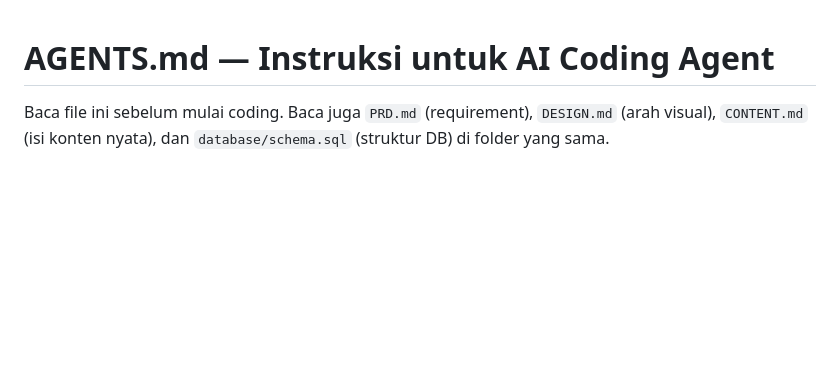
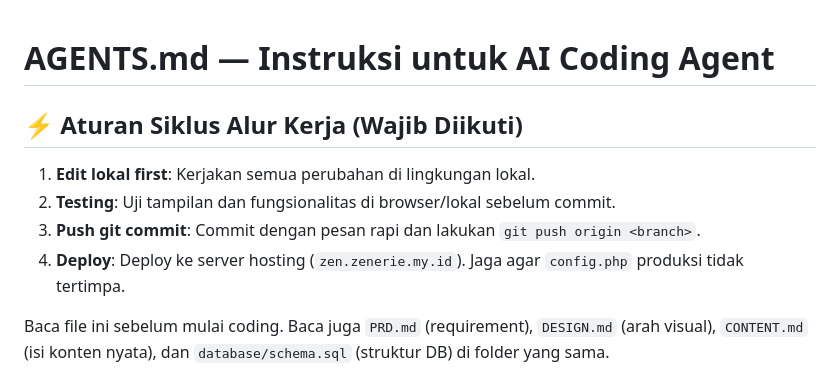
Before and after one commit to ammarsyrf/portofolio, a Markdown page: docs/AGENTS.md, the part around the change. GitHub-like rendering; blank space fills up the shorter version.

Commit message:
docs: define mandatory workflow rules (edit local first, testing, push commit, deploy)

```diff
--- a/docs/AGENTS.md
+++ b/docs/AGENTS.md
@@ -1,4 +1,10 @@
 # AGENTS.md — Instruksi untuk AI Coding Agent
+
+## ⚡ Aturan Siklus Alur Kerja (Wajib Diikuti)
+1. **Edit lokal first**: Kerjakan semua perubahan di lingkungan lokal.
+2. **Testing**: Uji tampilan dan fungsionalitas di browser/lokal sebelum commit.
+3. **Push git commit**: Commit dengan pesan rapi dan lakukan `git push origin <branch>`.
+4. **Deploy**: Deploy ke server hosting (`zen.zenerie.my.id`). Jaga agar `config.php` produksi tidak tertimpa.
 
 Baca file ini sebelum mulai coding. Baca juga `PRD.md` (requirement), `DESIGN.md` (arah visual), `CONTENT.md` (isi konten nyata), dan `database/schema.sql` (struktur DB) di folder yang sama.
 
```
Also changed, not shown: .agents/rules/workflow.md (added, +8 -0 lines).
